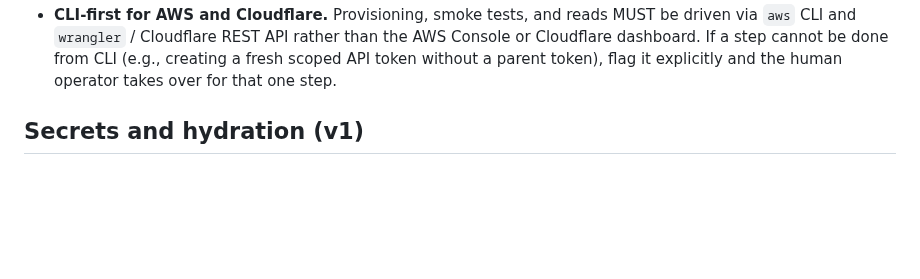
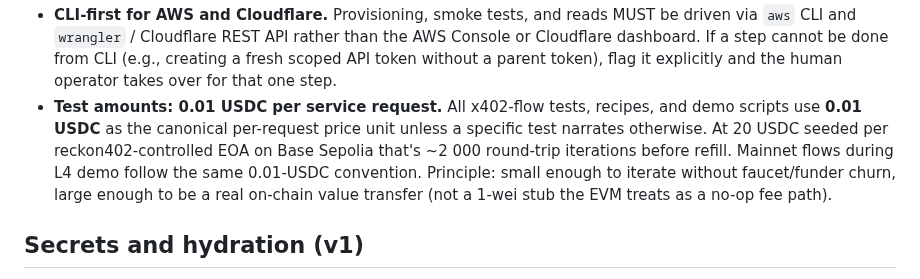
Before and after one commit to hamiha70/reckon402, a Markdown page: AGENTS.md, the part around the change. Rendered like a GitHub page; blank space fills up the shorter version.

Commit message:
docs(agents): lock 0.01-USDC-per-request test-amount convention
Add a hard rule pinning the canonical x402 per-request price unit
across all functional tests, recipes, and demo scripts to 0.01
USDC. Default applies to both Base Sepolia (testnet seeds) and
Base mainnet (L4 demo) unless a specific test narrates otherwise.

Sizing rationale: 20 USDC seeded per reckon402-controlled EOA
yields ~2 000 round-trips at 0.01 USDC each before any EOA needs
refill. Stays well below Faucet / funder operational pain.

Picked 0.01 (not 1 wei) because a real ERC-20 Transfer event with
non-zero value exercises the full settlement path (allowance,
balanceOf delta, ERC-20 transfer log, event-listening downstream
agents). A 1-wei stub would mask bugs in event encoding or
allowance accounting.

Lands as a hard rule (not a soft convention) so layer specs that
reference test-vector amounts (L2 paywall fixtures, L3 splitter
roundtrips, L4 KH workflow demo) can take 0.01 USDC as a given.

Made-with: Cursor

```diff
--- a/AGENTS.md
+++ b/AGENTS.md
@@ -78,6 +78,15 @@ cheaper than debugging mid-build.
   cannot be done from CLI (e.g., creating a fresh scoped API token
   without a parent token), flag it explicitly and the human operator
   takes over for that one step.
+- **Test amounts: 0.01 USDC per service request.** All x402-flow
+  tests, recipes, and demo scripts use **0.01 USDC** as the canonical
+  per-request price unit unless a specific test narrates otherwise.
+  At 20 USDC seeded per reckon402-controlled EOA on Base Sepolia
+  that's ~2 000 round-trip iterations before refill. Mainnet flows
+  during L4 demo follow the same 0.01-USDC convention. Principle:
+  small enough to iterate without faucet/funder churn, large enough
+  to be a real on-chain value transfer (not a 1-wei stub the EVM
+  treats as a no-op fee path).
 
 ## Secrets and hydration (v1)
 
```
